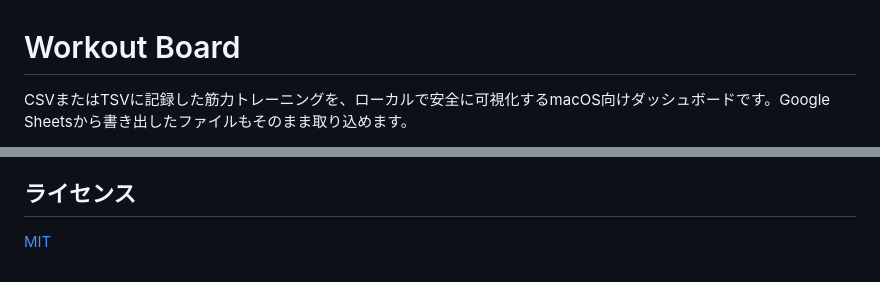
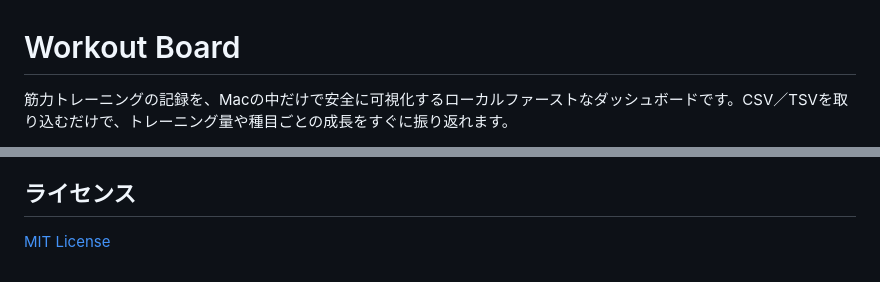
Before and after one commit to kissy24/workout-board, a Markdown page: README.md, 2 parts joined by grey strips. GitHub-like rendering.

```diff
--- a/README.md
+++ b/README.md
@@ -1,4 +1,4 @@
 # Workout Board
 
-CSVまたはTSVに記録した筋力トレーニングを、ローカルで安全に可視化するmacOS向けダッシュボードです。Google Sheetsから書き出したファイルもそのまま取り込めます。
+筋力トレーニングの記録を、Macの中だけで安全に可視化するローカルファーストなダッシュボードです。CSV／TSVを取り込むだけで、トレーニング量や種目ごとの成長をすぐに振り返れます。
 
@@ -92,4 +134,4 @@ WORKOUT_BOARD_DEMO=1 bun run dev
 
 ## ライセンス
 
-[MIT](LICENSE)
+[MIT License](LICENSE)
```
Also changed, not shown: other parts of README.md (+101 -59 lines).
